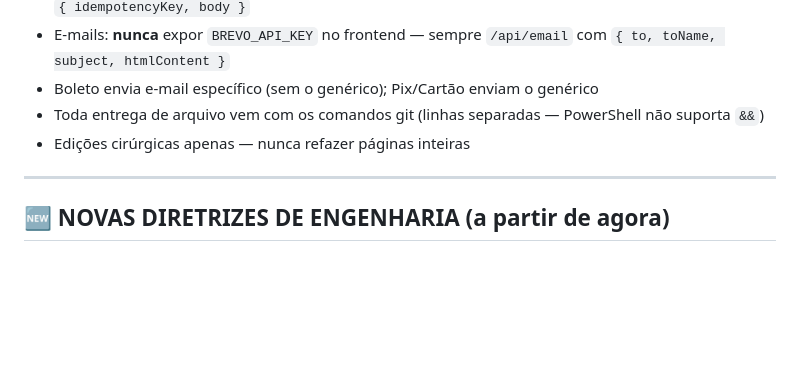
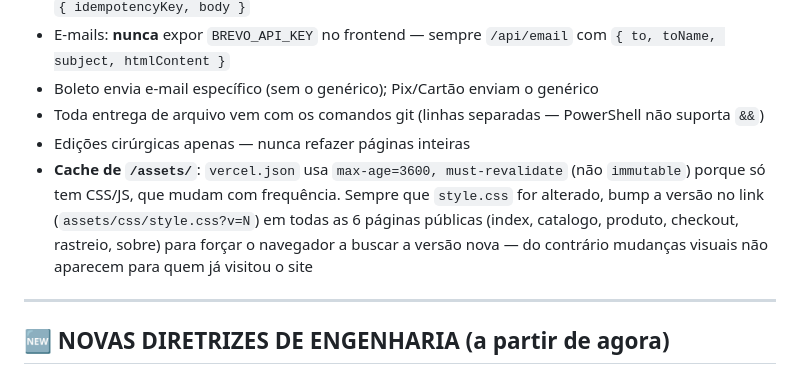
Before and after one commit to selenejoiass98-web/selene, a Markdown page: claude4.md, the part around the change. GitHub-like rendering; blank space fills up the shorter version.

Commit message:
docs: registra regra de cache-busting do style.css no claude4.md

```diff
--- a/claude4.md
+++ b/claude4.md
@@ -135,6 +135,7 @@
 - Boleto envia e-mail específico (sem o genérico); Pix/Cartão enviam o genérico
 - Toda entrega de arquivo vem com os comandos git (linhas separadas — PowerShell não suporta `&&`)
 - Edições cirúrgicas apenas — nunca refazer páginas inteiras
+- **Cache de `/assets/`**: `vercel.json` usa `max-age=3600, must-revalidate` (não `immutable`) porque só tem CSS/JS, que mudam com frequência. Sempre que `style.css` for alterado, bump a versão no link (`assets/css/style.css?v=N`) em todas as 6 páginas públicas (index, catalogo, produto, checkout, rastreio, sobre) para forçar o navegador a buscar a versão nova — do contrário mudanças visuais não aparecem para quem já visitou o site
 
 ---
 
```
